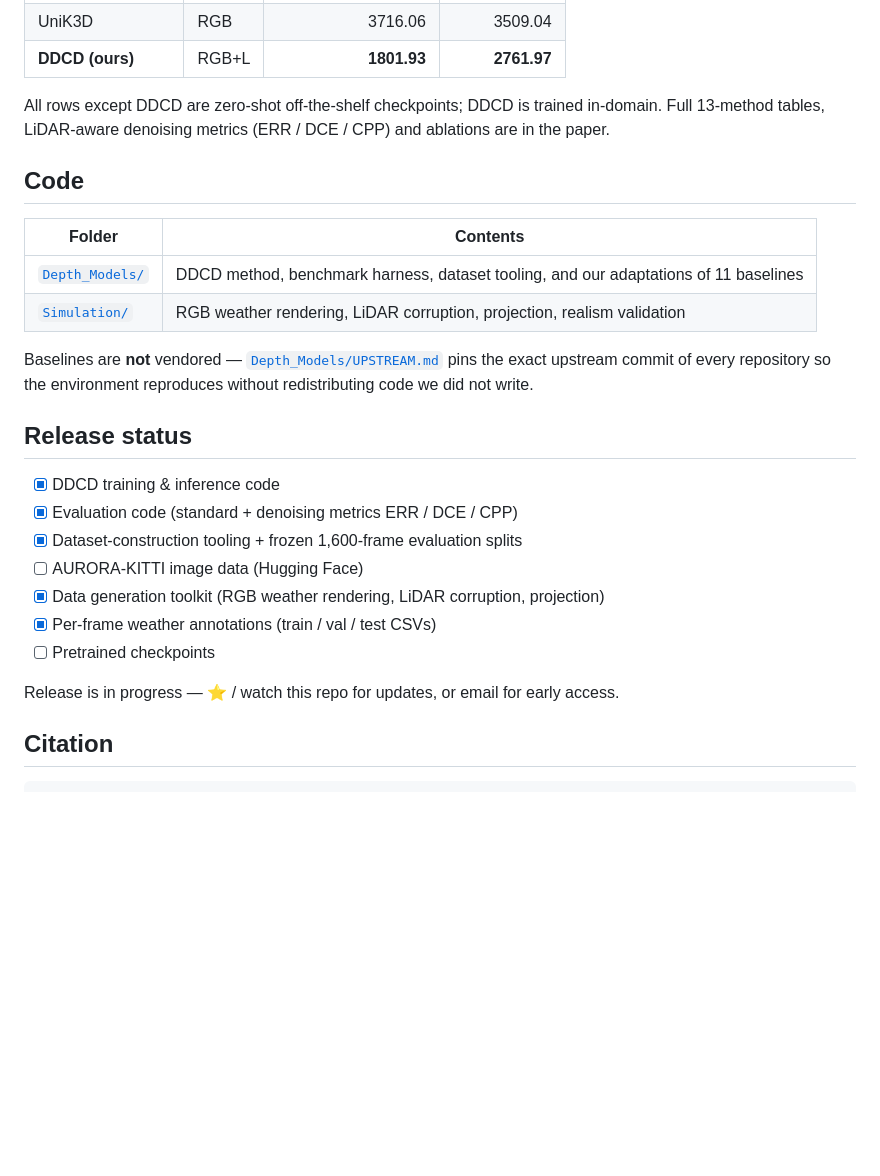
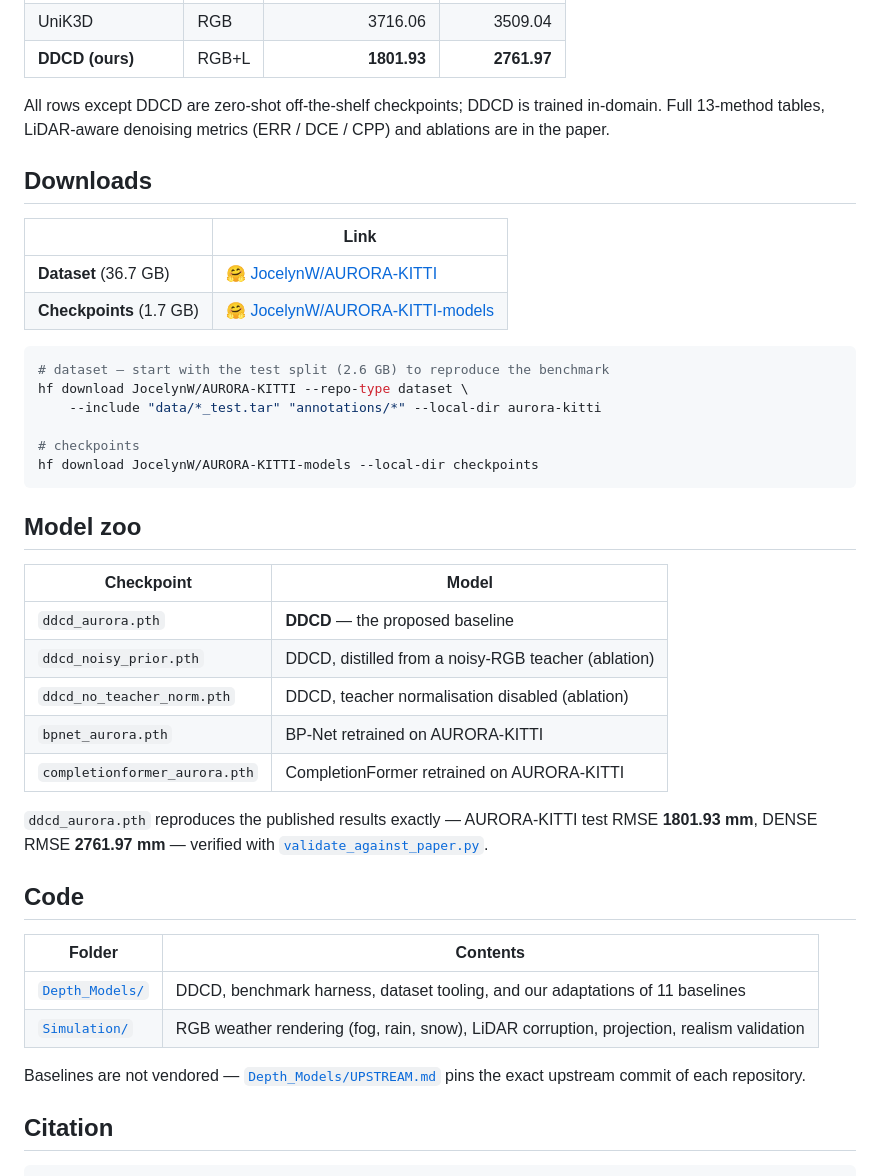
Before and after one commit to Warwick-Jocelyn/AURORA-KITTI, a Markdown page: README.md, the part around the change. Rendered like a GitHub page; blank space fills up the shorter version.

Commit message:
Add downloads and model zoo sections with Hugging Face links
Co-Authored-By: Claude Opus 5 <noreply@anthropic.com>

````diff
--- a/README.md
+++ b/README.md
@@ -54,28 +54,45 @@ Built on [KITTI-DC](https://www.cvlibs.net/datasets/kitti/eval_depth.php?benchma
 
 All rows except DDCD are zero-shot off-the-shelf checkpoints; DDCD is trained in-domain. Full 13-method tables, LiDAR-aware denoising metrics (ERR / DCE / CPP) and ablations are in the paper.
 
+## Downloads
+
+| | Link |
+|---|---|
+| **Dataset** (36.7 GB) | [🤗 JocelynW/AURORA-KITTI](https://huggingface.co/datasets/JocelynW/AURORA-KITTI) |
+| **Checkpoints** (1.7 GB) | [🤗 JocelynW/AURORA-KITTI-models](https://huggingface.co/JocelynW/AURORA-KITTI-models) |
+
+```bash
+# dataset — start with the test split (2.6 GB) to reproduce the benchmark
+hf download JocelynW/AURORA-KITTI --repo-type dataset \
+    --include "data/*_test.tar" "annotations/*" --local-dir aurora-kitti
+
+# checkpoints
+hf download JocelynW/AURORA-KITTI-models --local-dir checkpoints
+```
+
+## Model zoo
+
+| Checkpoint | Model |
+|---|---|
+| `ddcd_aurora.pth` | **DDCD** — the proposed baseline |
+| `ddcd_noisy_prior.pth` | DDCD, distilled from a noisy-RGB teacher (ablation) |
+| `ddcd_no_teacher_norm.pth` | DDCD, teacher normalisation disabled (ablation) |
+| `bpnet_aurora.pth` | BP-Net retrained on AURORA-KITTI |
+| `completionformer_aurora.pth` | CompletionFormer retrained on AURORA-KITTI |
+
+`ddcd_aurora.pth` reproduces the published results exactly — AURORA-KITTI test RMSE **1801.93 mm**,
+DENSE RMSE **2761.97 mm** — verified with
+[`validate_against_paper.py`](Depth_Models/benchmark/validate_against_paper.py).
+
 ## Code
 
 | Folder | Contents |
 |---|---|
-| [`Depth_Models/`](Depth_Models) | DDCD method, benchmark harness, dataset tooling, and our adaptations of 11 baselines |
-| [`Simulation/`](Simulation) | RGB weather rendering, LiDAR corruption, projection, realism validation |
+| [`Depth_Models/`](Depth_Models) | DDCD, benchmark harness, dataset tooling, and our adaptations of 11 baselines |
+| [`Simulation/`](Simulation) | RGB weather rendering (fog, rain, snow), LiDAR corruption, projection, realism validation |
 
-Baselines are **not** vendored — [`Depth_Models/UPSTREAM.md`](Depth_Models/UPSTREAM.md) pins the
-exact upstream commit of every repository so the environment reproduces without redistributing
-code we did not write.
-
-## Release status
-
-- [x] DDCD training & inference code
-- [x] Evaluation code (standard + denoising metrics ERR / DCE / CPP)
-- [x] Dataset-construction tooling + frozen 1,600-frame evaluation splits
-- [ ] AURORA-KITTI image data (Hugging Face)
-- [x] Data generation toolkit (RGB weather rendering, LiDAR corruption, projection)
-- [x] Per-frame weather annotations (train / val / test CSVs)
-- [ ] Pretrained checkpoints
-
-Release is in progress — ⭐ / watch this repo for updates, or email for early access.
+Baselines are not vendored — [`Depth_Models/UPSTREAM.md`](Depth_Models/UPSTREAM.md) pins the exact
+upstream commit of each repository.
 
 ## Citation
 
````
